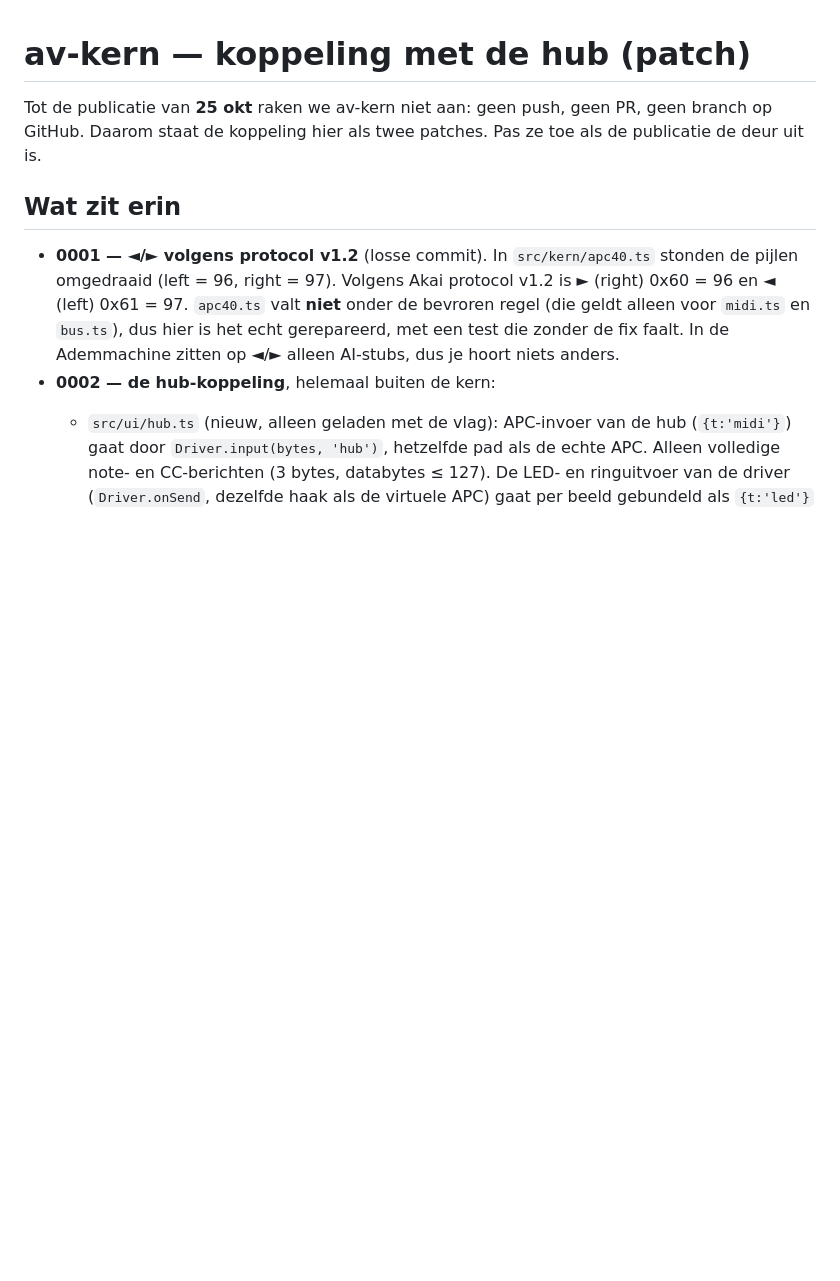
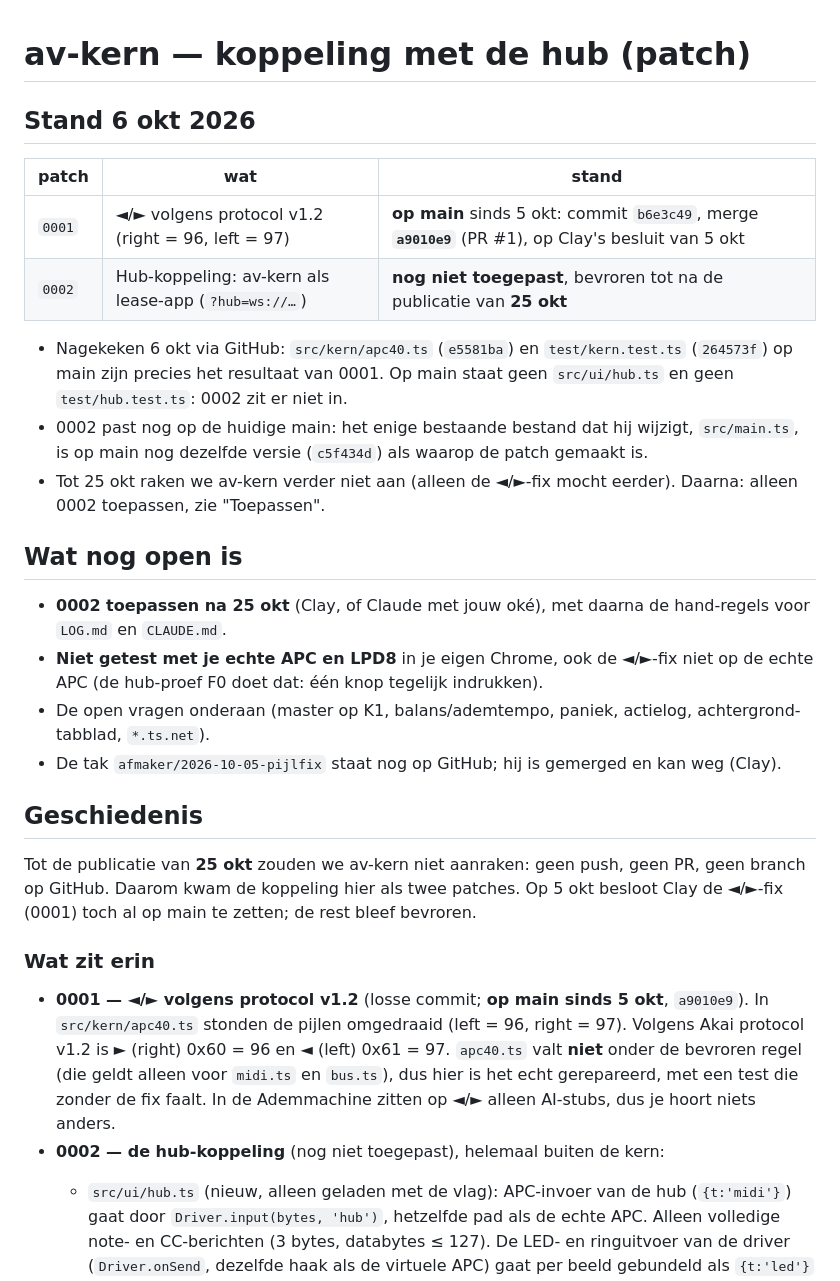
Before and after one commit to CKrebbers/AV-app-hub, a Markdown page: koppelingen/av-kern/LEESMIJ.md, the part around one of its changes. Drawn GitHub-style; blank space fills up the shorter version.

```diff
--- a/koppelingen/av-kern/LEESMIJ.md
+++ b/koppelingen/av-kern/LEESMIJ.md
@@ -1,10 +1,29 @@
 # av-kern — koppeling met de hub (patch)
 
-Tot de publicatie van **25 okt** raken we av-kern niet aan: geen push, geen PR, geen branch op GitHub. Daarom staat de koppeling hier als twee patches. Pas ze toe als de publicatie de deur uit is.
+## Stand 6 okt 2026
 
-## Wat zit erin
-- **0001 — ◄/► volgens protocol v1.2** (losse commit). In `src/kern/apc40.ts` stonden de pijlen omgedraaid (left = 96, right = 97). Volgens Akai protocol v1.2 is ► (right) 0x60 = 96 en ◄ (left) 0x61 = 97. `apc40.ts` valt **niet** onder de bevroren regel (die geldt alleen voor `midi.ts` en `bus.ts`), dus hier is het echt gerepareerd, met een test die zonder de fix faalt. In de Ademmachine zitten op ◄/► alleen AI-stubs, dus je hoort niets anders.
-- **0002 — de hub-koppeling**, helemaal buiten de kern:
+| patch | wat | stand |
+|---|---|---|
+| `0001` | ◄/► volgens protocol v1.2 (right = 96, left = 97) | **op main** sinds 5 okt: commit `b6e3c49`, merge **`a9010e9`** (PR #1), op Clay's besluit van 5 okt |
+| `0002` | Hub-koppeling: av-kern als lease-app (`?hub=ws://…`) | **nog niet toegepast**, bevroren tot na de publicatie van **25 okt** |
+
+- Nagekeken 6 okt via GitHub: `src/kern/apc40.ts` (`e5581ba`) en `test/kern.test.ts` (`264573f`) op main zijn precies het resultaat van 0001. Op main staat geen `src/ui/hub.ts` en geen `test/hub.test.ts`: 0002 zit er niet in.
+- 0002 past nog op de huidige main: het enige bestaande bestand dat hij wijzigt, `src/main.ts`, is op main nog dezelfde versie (`c5f434d`) als waarop de patch gemaakt is.
+- Tot 25 okt raken we av-kern verder niet aan (alleen de ◄/►-fix mocht eerder). Daarna: alleen 0002 toepassen, zie "Toepassen".
+
+## Wat nog open is
+- **0002 toepassen na 25 okt** (Clay, of Claude met jouw oké), met daarna de hand-regels voor `LOG.md` en `CLAUDE.md`.
+- **Niet getest met je echte APC en LPD8** in je eigen Chrome, ook de ◄/►-fix niet op de echte APC (de hub-proef F0 doet dat: één knop tegelijk indrukken).
+- De open vragen onderaan (master op K1, balans/ademtempo, paniek, actielog, achtergrond-tabblad, `*.ts.net`).
+- De tak `afmaker/2026-10-05-pijlfix` staat nog op GitHub; hij is gemerged en kan weg (Clay).
+
+## Geschiedenis
+
+Tot de publicatie van **25 okt** zouden we av-kern niet aanraken: geen push, geen PR, geen branch op GitHub. Daarom kwam de koppeling hier als twee patches. Op 5 okt besloot Clay de ◄/►-fix (0001) toch al op main te zetten; de rest bleef bevroren.
+
+### Wat zit erin
+- **0001 — ◄/► volgens protocol v1.2** (losse commit; **op main sinds 5 okt**, `a9010e9`). In `src/kern/apc40.ts` stonden de pijlen omgedraaid (left = 96, right = 97). Volgens Akai protocol v1.2 is ► (right) 0x60 = 96 en ◄ (left) 0x61 = 97. `apc40.ts` valt **niet** onder de bevroren regel (die geldt alleen voor `midi.ts` en `bus.ts`), dus hier is het echt gerepareerd, met een test die zonder de fix faalt. In de Ademmachine zitten op ◄/► alleen AI-stubs, dus je hoort niets anders.
+- **0002 — de hub-koppeling** (nog niet toegepast), helemaal buiten de kern:
   - `src/ui/hub.ts` (nieuw, alleen geladen met de vlag): APC-invoer van de hub (`{t:'midi'}`) gaat door `Driver.input(bytes, 'hub')`, hetzelfde pad als de echte APC. Alleen volledige note- en CC-berichten (3 bytes, databytes ≤ 127). De LED- en ringuitvoer van de driver (`Driver.onSend`, dezelfde haak als de virtuele APC) gaat per beeld gebundeld als `{t:'led'}` naar de hub. Bij (her)verbinden de hele set: ringtypes, LED's, ringen.
   - De LPD8-rollen (`zet`) en paniek (`trig`) zet `hub.ts` **direct** op de bus (`Bus.set`/`stopAll`), dus buiten `Driver.input` om en niet in het actielog (zie open vragen). Tijdens een replay negeert hij zets van de hub; paniek werkt dan bewust wel.
   - Met `?hub=ws://localhost:7700/app` roept av-kern **nooit** `requestMIDIAccess` aan en gebruikt de Web Lock `av-kern-apc` niet. De knop wordt "APC via hub". De hub zet de APC in 0x42 en tekent de ringen mee met de knop (`rings:"auto"`), zoals de APC zelf in 0x41 doet. De keuze zit in één pure functie, `apcBron()` in `src/ui/hub-vlag.ts`, met tests.
```
Also changed, not shown: other parts of koppelingen/av-kern/LEESMIJ.md (+9 -7 lines), koppelingen/varve-dj/LEESMIJ.md (+42 -13 lines).
